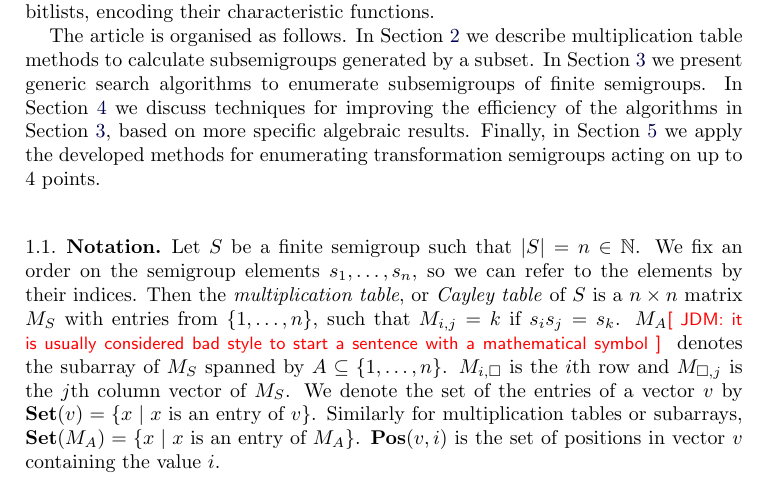
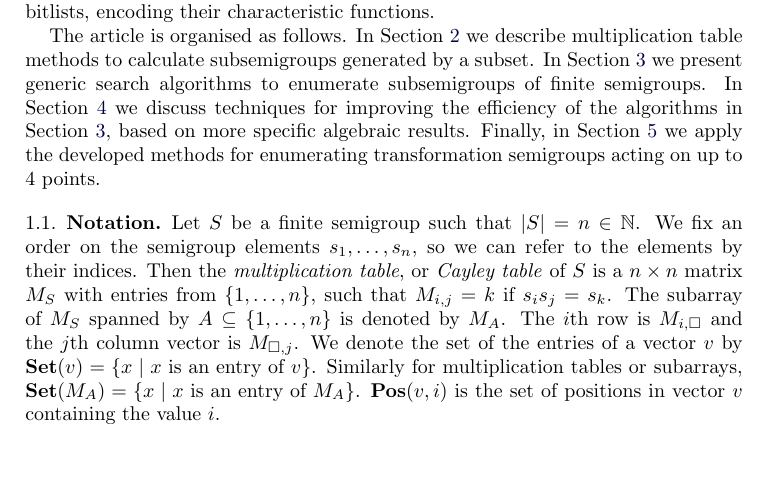
Before and after one commit to gap-packages/subsemi, a LaTeX paper (paper/subsemi.tex): part of page 2 of 15, cut so that both start at the same text, the shorter picture padded with empty space. Compiled offline with pdfLaTeX.

Commit message:
notation section cleaned

```diff
--- a/paper/subsemi.tex
+++ b/paper/subsemi.tex
@@ -123,9 +123,8 @@ Let $S$ be a finite semigroup such that $|S|=n\in\mathbb{N}$.
 We fix an order on the semigroup elements $s_1,\ldots, s_n$, so we can refer to the elements by their indices.
 Then the  \emph{multiplication table}, or \emph{Cayley table} of $S$ is a $n\times n$ matrix $M_S$ with entries from
 $\{1,\ldots,n\}$, such that $M_{i,j}=k$ if $s_is_j=s_k$.
-$M_A$\todo{JDM: it is usually considered bad style to start a sentence with
-a mathematical symbol} denotes the subarray of $M_S$ spanned by $A\subseteq\{1,\ldots,n\}$.
-$M_{i,\square}$ is the $i$th row and $M_{\square,j}$ is the $j$th column vector of $M_S$.
+The subarray of $M_S$ spanned by $A\subseteq\{1,\ldots,n\}$ is denoted by $M_A$.
+The $i$th row is $M_{i,\square}$  and the $j$th column vector is $M_{\square,j}$.
 We denote the set of the entries of a vector $v$ by $\Set(v)=\{x\mid x\text{ is
 an entry of } v\}$.  Similarly for multiplication tables or subarrays,
 $\Set(M_A)=\{x\mid x\text{ is an entry of } M_A\}$.  $\Pos(v,i)$ is the set of
```
